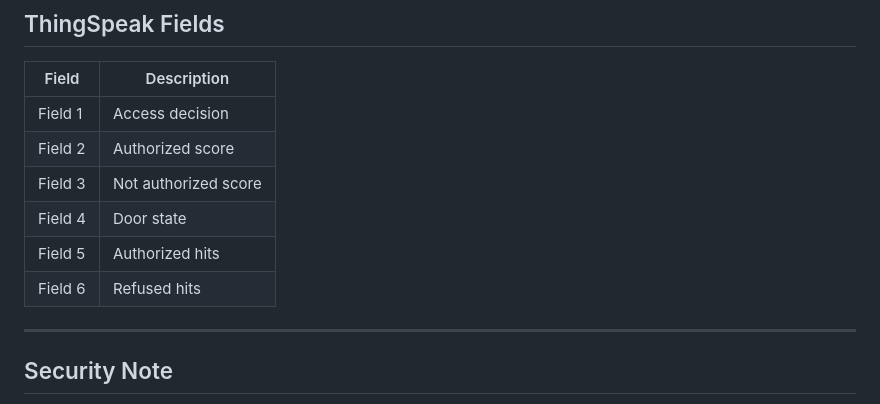
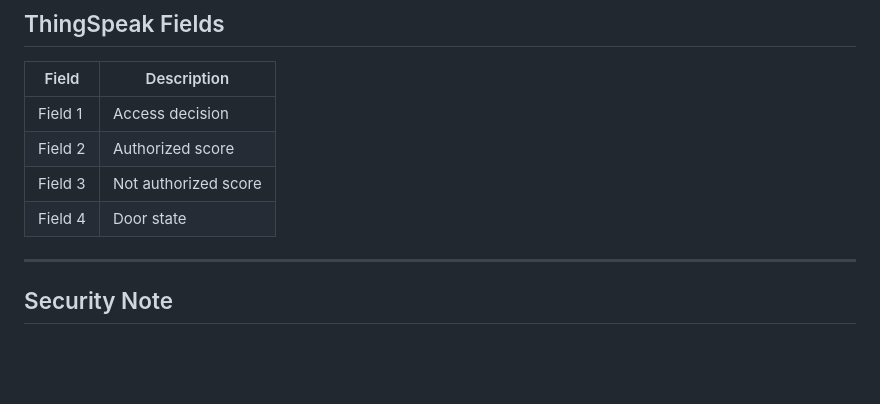
Before and after one commit to MDMAK04/Face-Recognition-System-with-ESP32-CAM-and-Embedded-AI, a Markdown page: README.md, the part around the change. Rendered like a GitHub page; blank space fills up the shorter version.

```diff
--- a/README.md
+++ b/README.md
@@ -181,8 +181,6 @@ Door = CLOSED
 | Field 2 | Authorized score |
 | Field 3 | Not authorized score |
 | Field 4 | Door state |
-| Field 5 | Authorized hits |
-| Field 6 | Refused hits |
 
 ---
 
```
